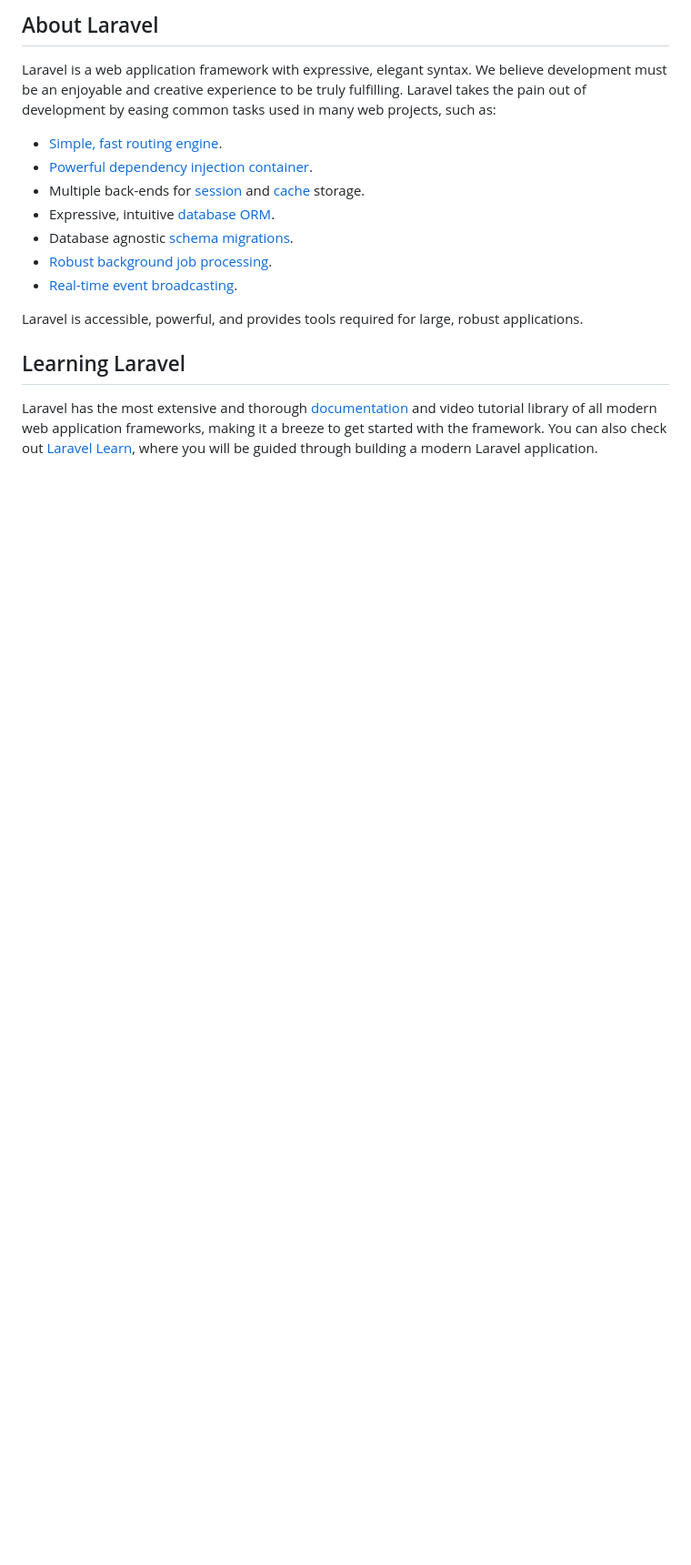
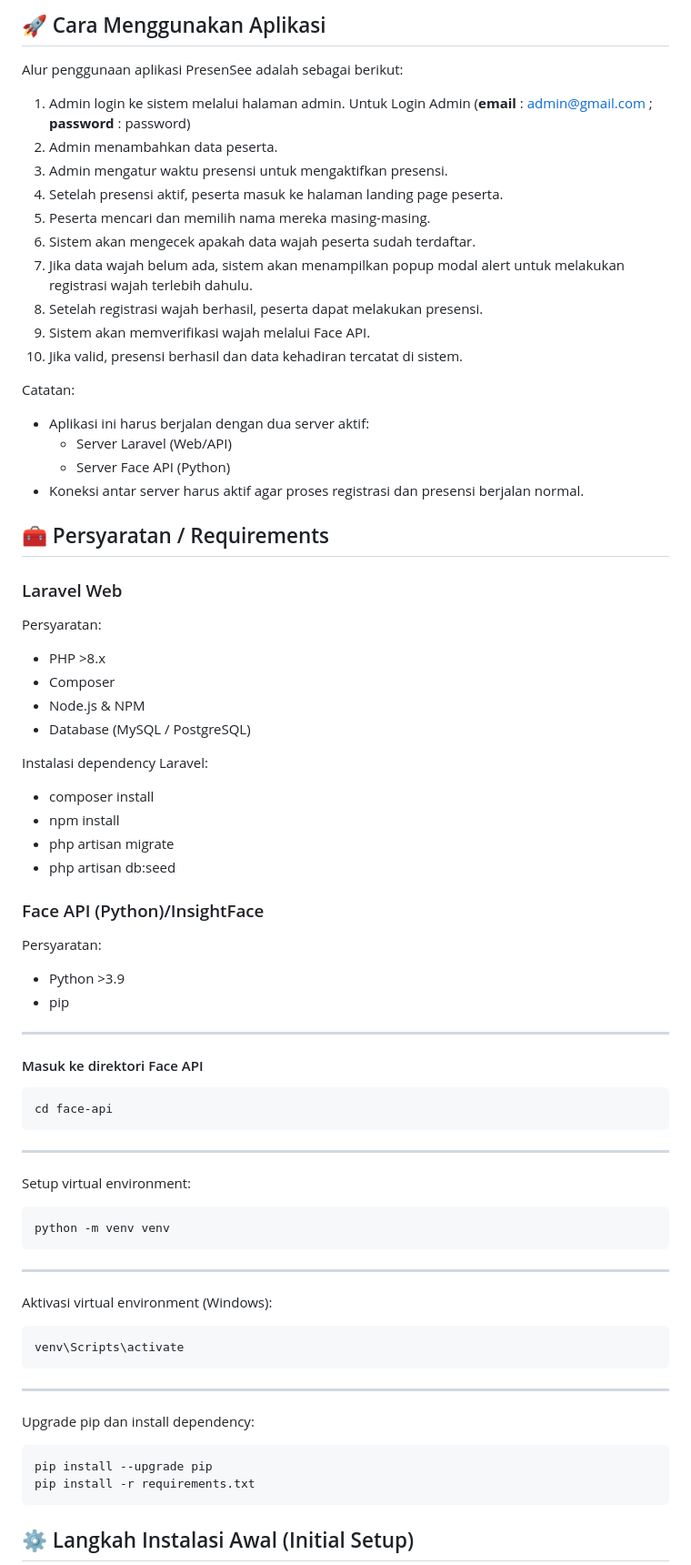
Before and after one commit to Fitriaii/Aplikasi_PresensiWajah, a Markdown page: README.md, the part around one of its changes. Shown at 91% size. Rendered like a GitHub page; blank space fills up the shorter version.

````diff
--- a/README.md
+++ b/README.md
@@ -9,19 +6,63 @@
 
-## About Laravel
+## 🚀 Cara Menggunakan Aplikasi
+Alur penggunaan aplikasi PresenSee adalah sebagai berikut:
+1. Admin login ke sistem melalui halaman admin.
+   Untuk Login Admin (**email** : admin@gmail.com ; **password** : password)
+3. Admin menambahkan data peserta.
+4. Admin mengatur waktu presensi untuk mengaktifkan presensi.
+5. Setelah presensi aktif, peserta masuk ke halaman landing page peserta.
+6. Peserta mencari dan memilih nama mereka masing-masing.
+7. Sistem akan mengecek apakah data wajah peserta sudah terdaftar.
+8. Jika data wajah belum ada, sistem akan menampilkan popup modal alert untuk melakukan registrasi wajah terlebih dahulu.
+9. Setelah registrasi wajah berhasil, peserta dapat melakukan presensi.
+10. Sistem akan memverifikasi wajah melalui Face API.
+11. Jika valid, presensi berhasil dan data kehadiran tercatat di sistem.
 
-Laravel is a web application framework with expressive, elegant syntax. We believe development must be an enjoyable and creative experience to be truly fulfilling. Laravel takes the pain out of development by easing common tasks used in many web projects, such as:
+Catatan:
+- Aplikasi ini harus berjalan dengan dua server aktif:
+  - Server Laravel (Web/API)
+  - Server Face API (Python)
+- Koneksi antar server harus aktif agar proses registrasi dan presensi berjalan normal.
 
-- [Simple, fast routing engine](https://laravel.com/docs/routing).
-- [Powerful dependency injection container](https://laravel.com/docs/container).
-- Multiple back-ends for [session](https://laravel.com/docs/session) and [cache](https://laravel.com/docs/cache) storage.
-- Expressive, intuitive [database ORM](https://laravel.com/docs/eloquent).
-- Database agnostic [schema migrations](https://laravel.com/docs/migrations).
-- [Robust background job processing](https://laravel.com/docs/queues).
-- [Real-time event broadcasting](https://laravel.com/docs/broadcasting).
+## 🧰 Persyaratan / Requirements
+### Laravel Web
+Persyaratan:
+- PHP >8.x
+- Composer
+- Node.js & NPM
+- Database (MySQL / PostgreSQL)
 
-Laravel is accessible, powerful, and provides tools required for large, robust applications.
+Instalasi dependency Laravel:
+- composer install
+- npm install
+- php artisan migrate
+- php artisan db:seed
 
-## Learning Laravel
+### Face API (Python)/InsightFace
+Persyaratan:
+- Python >3.9
+- pip
+---
+#### Masuk ke direktori Face API
+```bash
+cd face-api
+```
+---
+Setup virtual environment:
+```bash
+python -m venv venv
+```
+---
+Aktivasi virtual environment (Windows):
+```bash
+venv\Scripts\activate
+```
+---
+Upgrade pip dan install dependency:
+```bash
+pip install --upgrade pip
+pip install -r requirements.txt
+```
 
-Laravel has the most extensive and thorough [documentation](https://laravel.com/docs) and video tutorial library of all modern web application frameworks, making it a breeze to get started with the framework. You can also check out [Laravel Learn](https://laravel.com/learn), where you will be guided through building a modern Laravel application.
+## ⚙️ Langkah Instalasi Awal (Initial Setup)
 
````
Also changed, not shown: other parts of README.md (+65 -34 lines).
